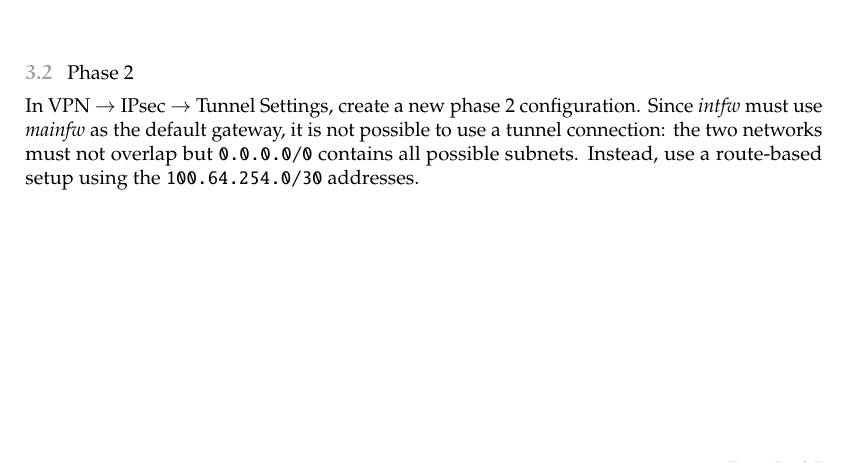
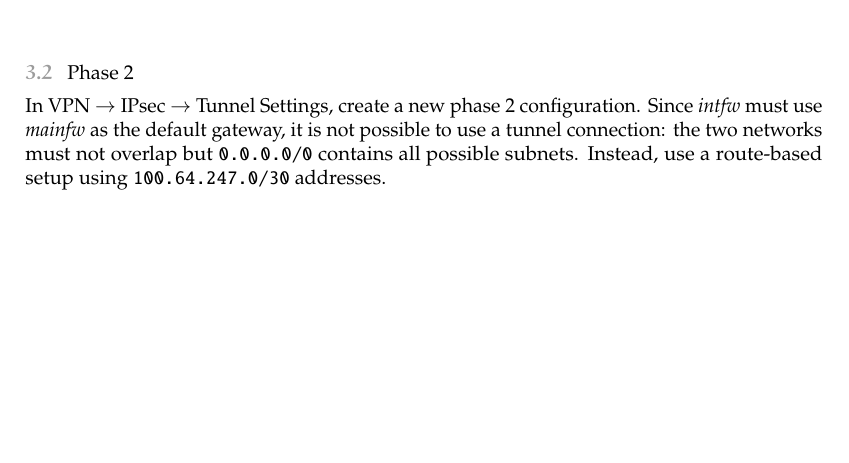
Before and after one commit to aserpi-uni/cyber-pnd, a LaTeX problem sheet (lab5/report/Lab5-Mat1647244.tex): part of page 5 of 7, cut so that both start at the same text. Compiled offline with pdfLaTeX.

Commit message:
Update section on IPsec

```diff
--- a/lab5/report/Lab5-Mat1647244.tex
+++ b/lab5/report/Lab5-Mat1647244.tex
@@ -137,7 +137,7 @@
     \subsection{Phase 2}
     In VPN $\rightarrow$ IPsec $\rightarrow$ Tunnel Settings, create a new phase 2 configuration.
     Since \intfw must use \mainfw as the default gateway, it is not possible to use a tunnel connection: the two networks must not overlap but \texttt{0.0.0.0/0} contains all possible subnets.
-    Instead, use a route-based setup using the \texttt{100.64.254.0/30} addresses.
+    Instead, use a route-based setup using \texttt{100.64.247.0/30} addresses.
     \begin{figure}[H]
         \centering
         \includegraphics[width=\linewidth]{ipsec/phase2-general}
```
Also changed, not shown: lab5/report/Lab5-Mat1647244.pdf, lab5/report/ipsec/phase2-general.png.
